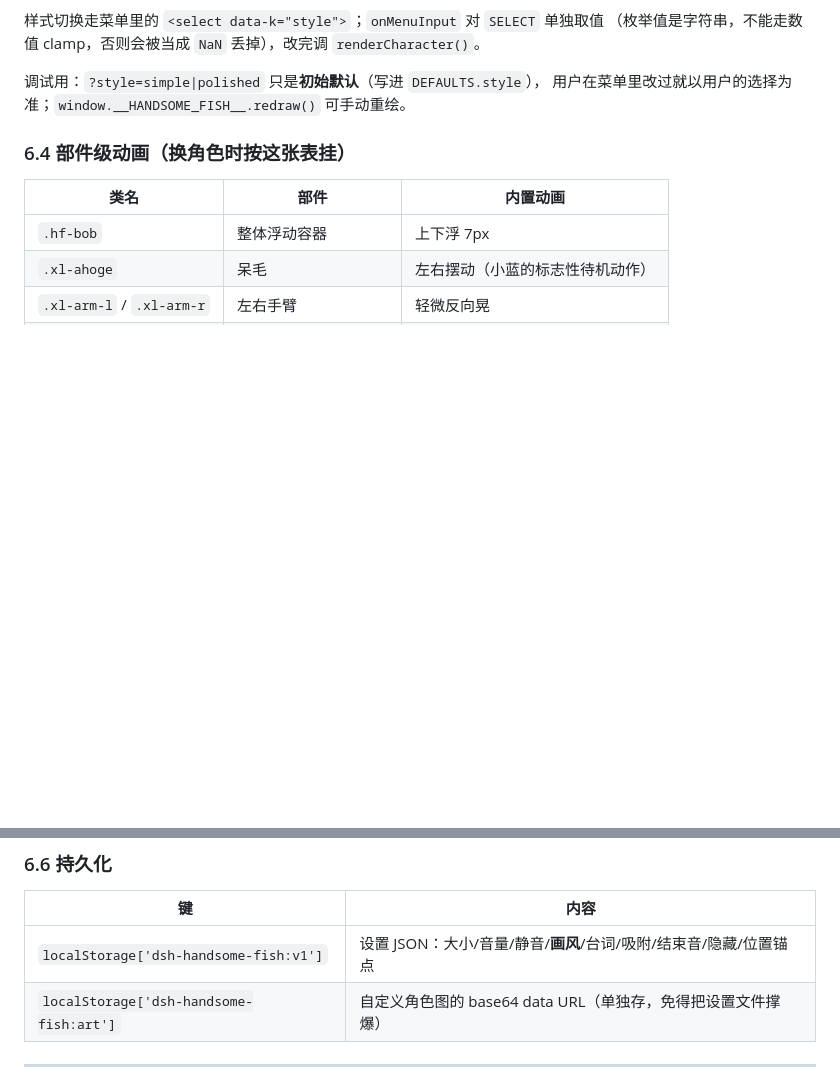
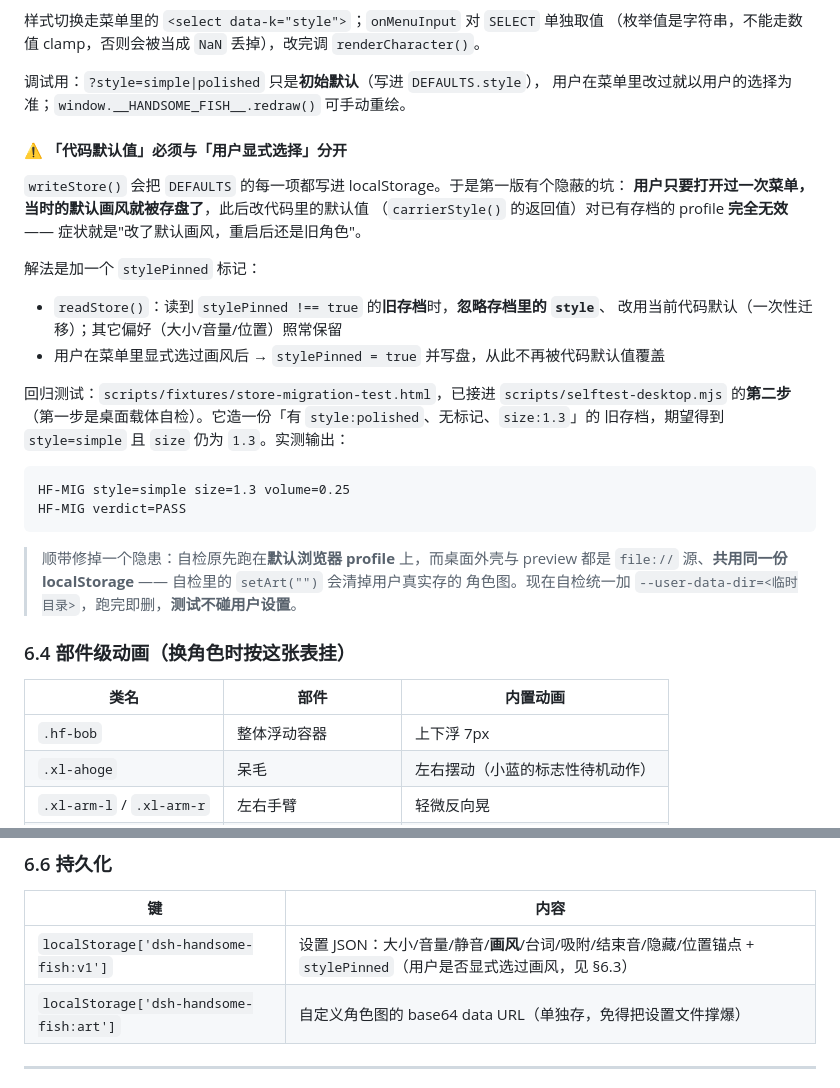
Before and after one commit to JiangTing4ver/handsomeFish, a Markdown page: docs/architecture.md, 2 parts joined by grey strips. GitHub-like rendering; blank space fills up the shorter version.

````diff
--- a/docs/architecture.md
+++ b/docs/architecture.md
@@ -228,6 +228,32 @@ renderCharacter():
 
 调试用：`?style=simple|polished` 只是**初始默认**（写进 `DEFAULTS.style`），
 用户在菜单里改过就以用户的选择为准；`window.__HANDSOME_FISH__.redraw()` 可手动重绘。
+
+#### ⚠️ 「代码默认值」必须与「用户显式选择」分开
+
+`writeStore()` 会把 `DEFAULTS` 的每一项都写进 localStorage。于是第一版有个隐蔽的坑：
+**用户只要打开过一次菜单，当时的默认画风就被存盘了**，此后改代码里的默认值
+（`carrierStyle()` 的返回值）对已有存档的 profile **完全无效** ——
+症状就是"改了默认画风，重启后还是旧角色"。
+
+解法是加一个 `stylePinned` 标记：
+
+- `readStore()`：读到 `stylePinned !== true` 的**旧存档**时，**忽略存档里的 `style`**、
+  改用当前代码默认（一次性迁移）；其它偏好（大小/音量/位置）照常保留
+- 用户在菜单里显式选过画风后 → `stylePinned = true` 并写盘，从此不再被代码默认值覆盖
+
+回归测试：`scripts/fixtures/store-migration-test.html`，已接进 `scripts/selftest-desktop.mjs`
+的**第二步**（第一步是桌面载体自检）。它造一份「有 `style:polished`、无标记、`size:1.3`」的
+旧存档，期望得到 `style=simple` 且 `size` 仍为 `1.3`。实测输出：
+
+```text
+HF-MIG style=simple size=1.3 volume=0.25
+HF-MIG verdict=PASS
+```
+
+> 顺带修掉一个隐患：自检原先跑在**默认浏览器 profile** 上，而桌面外壳与 preview 都是
+> `file://` 源、**共用同一份 localStorage** —— 自检里的 `setArt("")` 会清掉用户真实存的
+> 角色图。现在自检统一加 `--user-data-dir=<临时目录>`，跑完即删，**测试不碰用户设置**。
 
 ### 6.4 部件级动画（换角色时按这张表挂）
 
@@ -256,7 +282,7 @@ renderCharacter():
 
 | 键 | 内容 |
 |---|---|
-| `localStorage['dsh-handsome-fish:v1']` | 设置 JSON：大小/音量/静音/**画风**/台词/吸附/结束音/隐藏/位置锚点 |
+| `localStorage['dsh-handsome-fish:v1']` | 设置 JSON：大小/音量/静音/**画风**/台词/吸附/结束音/隐藏/位置锚点 + `stylePinned`（用户是否显式选过画风，见 §6.3） |
 | `localStorage['dsh-handsome-fish:art']` | 自定义角色图的 base64 data URL（单独存，免得把设置文件撑爆） |
 
 ---
````
Also changed, not shown: other parts of docs/architecture.md (+2 -2 lines), README.md (+1 -1 lines), docs/shots/default.png, docs/shots/left-snap.png, docs/shots/menu.png, 3 other files.
